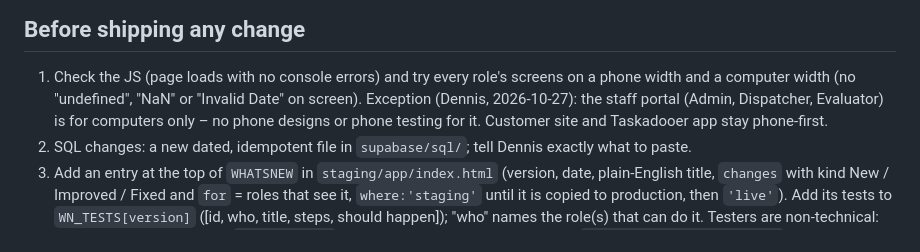
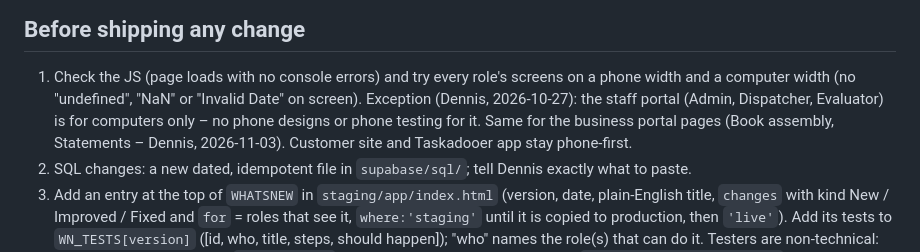
Before and after one commit to thegreenzilla/taskadoo, a Markdown page: CLAUDE.md, the part around the change. Drawn GitHub-style.

Commit message:
Notes: business portal pages are computer-only
Co-Authored-By: Claude Opus 5.5 <noreply@anthropic.com>
Claude-Session: https://claude.ai/code/session_01EyBYp4gHFBPjG397k4wE9i

```diff
--- a/CLAUDE.md
+++ b/CLAUDE.md
@@ -111,7 +111,8 @@ Owner: Dennis (non-technical). Explain changes in plain language, one step at a
 ## Before shipping any change
 1. Check the JS (page loads with no console errors) and try every role's screens on a phone width and a computer width
    (no "undefined", "NaN" or "Invalid Date" on screen). Exception (Dennis, 2026-10-27): the staff portal (Admin, Dispatcher,
-   Evaluator) is for computers only – no phone designs or phone testing for it. Customer site and Taskadooer app stay phone-first.
+   Evaluator) is for computers only – no phone designs or phone testing for it. Same for the business portal pages (Book assembly,
+   Statements – Dennis, 2026-11-03). Customer site and Taskadooer app stay phone-first.
 2. SQL changes: a new dated, idempotent file in `supabase/sql/`; tell Dennis exactly what to paste.
 3. Add an entry at the top of `WHATSNEW` in `staging/app/index.html` (version, date, plain-English title, `changes` with
    kind New / Improved / Fixed and `for` = roles that see it, `where:'staging'` until it is copied to production, then `'live'`).
```
